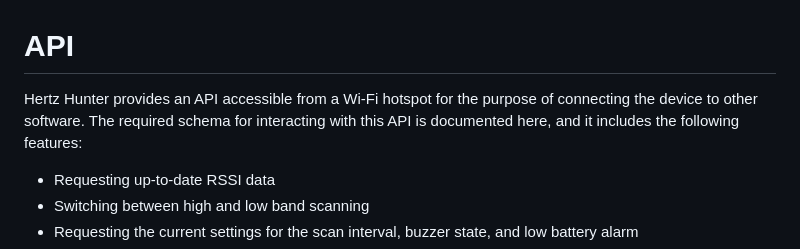
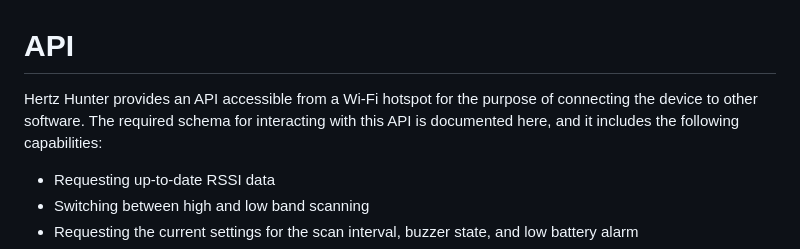
Before and after one commit to odddollar/Hertz-hunter, a Markdown page: API.md, the part around the change. Rendered like a GitHub page.

```diff
--- a/API.md
+++ b/API.md
@@ -1,6 +1,6 @@
 # API
 
-Hertz Hunter provides an API accessible from a Wi-Fi hotspot for the purpose of connecting the device to other software. The required schema for interacting with this API is documented here, and it includes the following features:
+Hertz Hunter provides an API accessible from a Wi-Fi hotspot for the purpose of connecting the device to other software. The required schema for interacting with this API is documented here, and it includes the following capabilities:
 
 - Requesting up-to-date RSSI data
 - Switching between high and low band scanning
```
Also changed, not shown: USB.md (+7 -3 lines).
